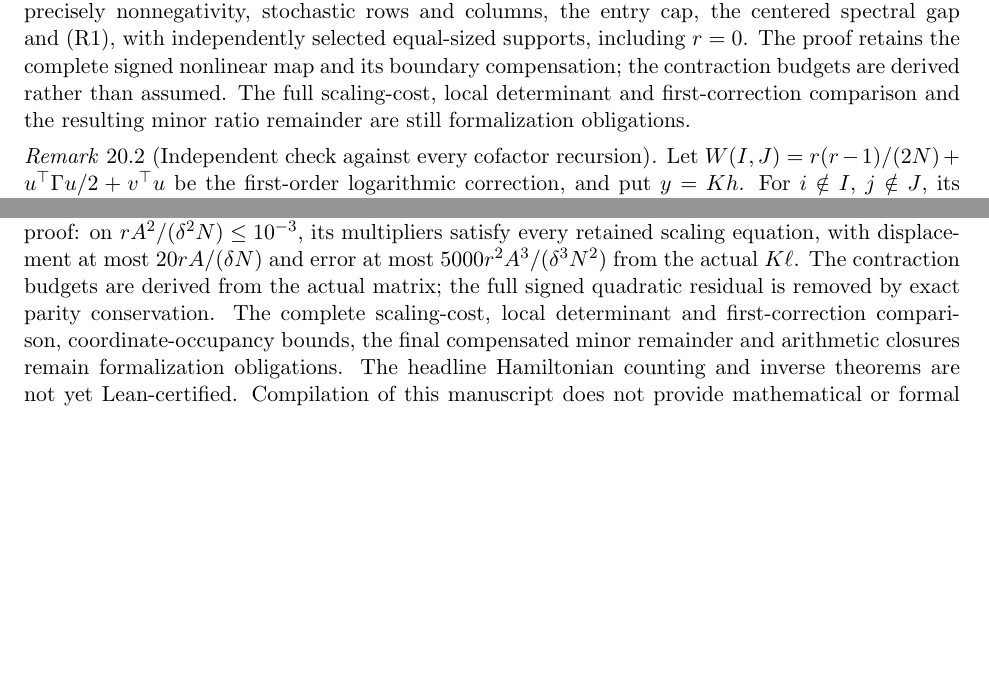
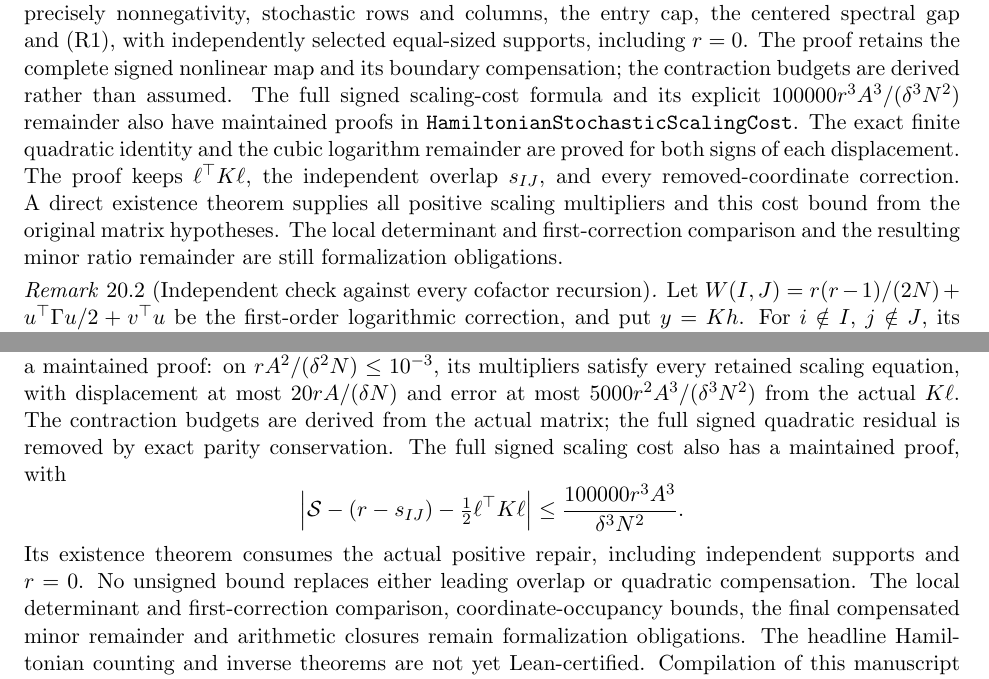
Before and after one commit to kimihiro64/prime-factor-oscillations, a LaTeX paper (paper/weighted-expander-rounding-20261114/main.tex, which reads paper/weighted-expander-rounding-20261114/compensated-minor-jet.tex): two parts of pages 71 and 79 of 80 before the commit and two parts of pages 71 and 79 of 81 after it, joined at a grey line, cut so that both start at the same text, the shorter picture padded with empty space. Compiled offline with pdfLaTeX.

Commit message:
Prove the full signed stochastic scaling cost
Derive the actual positive-repair cost with explicit 100000 r^3 A^3 q^2 / (1-rho)^3 error, keeping the overlap and complete quadratic compensation. Synchronize the paper and claim ledger; focused proof and axiom checks, LaTeX compilation, and final staged fast checks pass. The full headline remains unfinished.

```diff
--- a/paper/weighted-expander-rounding-20261114/compensated-minor-jet.tex
+++ b/paper/weighted-expander-rounding-20261114/compensated-minor-jet.tex
@@ -307,8 +307,17 @@ the entry cap, the centered spectral gap and (R1), with independently
 selected equal-sized supports, including \(r=0\).
 The proof retains the complete signed nonlinear map and its boundary
 compensation; the contraction budgets are derived rather than assumed.
-The full scaling-cost, local determinant and first-correction comparison
-and the resulting minor ratio remainder are still formalization obligations.
+The full signed scaling-cost formula and its explicit
+\(100000r^3A^3/(\delta^3N^2)\) remainder also have maintained proofs in
+\texttt{HamiltonianStochasticScalingCost}.
+The exact finite quadratic identity and the cubic logarithm remainder
+are proved for both signs of each displacement. The proof keeps
+\(\ell^\top K\ell\), the independent overlap \(s_{IJ}\), and every
+removed-coordinate correction. A direct existence theorem supplies
+all positive scaling multipliers and this cost bound from the
+original matrix hypotheses.
+The local determinant and first-correction comparison and the resulting
+minor ratio remainder are still formalization obligations.
 
 \begin{remark}[Independent check against every cofactor recursion]
 Let \(W(I,J)=r(r-1)/(2N)+u^\top\Gamma u/2+v^\top u\)
--- a/paper/weighted-expander-rounding-20261114/main.tex
+++ b/paper/weighted-expander-rounding-20261114/main.tex
@@ -484,9 +484,17 @@ retained scaling equation, with displacement at most \(20rA/(\delta N)\)
 and error at most \(5000r^2A^3/(\delta^3N^2)\) from the actual \(K\ell\).
 The contraction budgets are derived from the actual matrix; the full
 signed quadratic residual is removed by exact parity conservation.
-The complete scaling-cost, local determinant and first-correction
-comparison, coordinate-occupancy bounds, the final compensated minor
-remainder and arithmetic closures remain formalization obligations.
+The full signed scaling cost also has a maintained proof, with
+\[
+ \left|{\cal S}-(r-s_{IJ})-\tfrac12\ell^\top K\ell\right|
+ \leq\frac{100000r^3A^3}{\delta^3N^2}.
+\]
+Its existence theorem consumes the actual positive repair, including
+independent supports and \(r=0\). No unsigned bound replaces either
+leading overlap or quadratic compensation.
+The local determinant and first-correction comparison,
+coordinate-occupancy bounds, the final compensated minor remainder
+and arithmetic closures remain formalization obligations.
 The headline Hamiltonian counting and inverse theorems are not yet
 Lean-certified.
 Compilation of this manuscript does not provide mathematical or
```
Also changed, not shown: paper/weighted-expander-rounding-20261114/compensated-minor-jet.tex (6 more changed lines), 5 other files.
